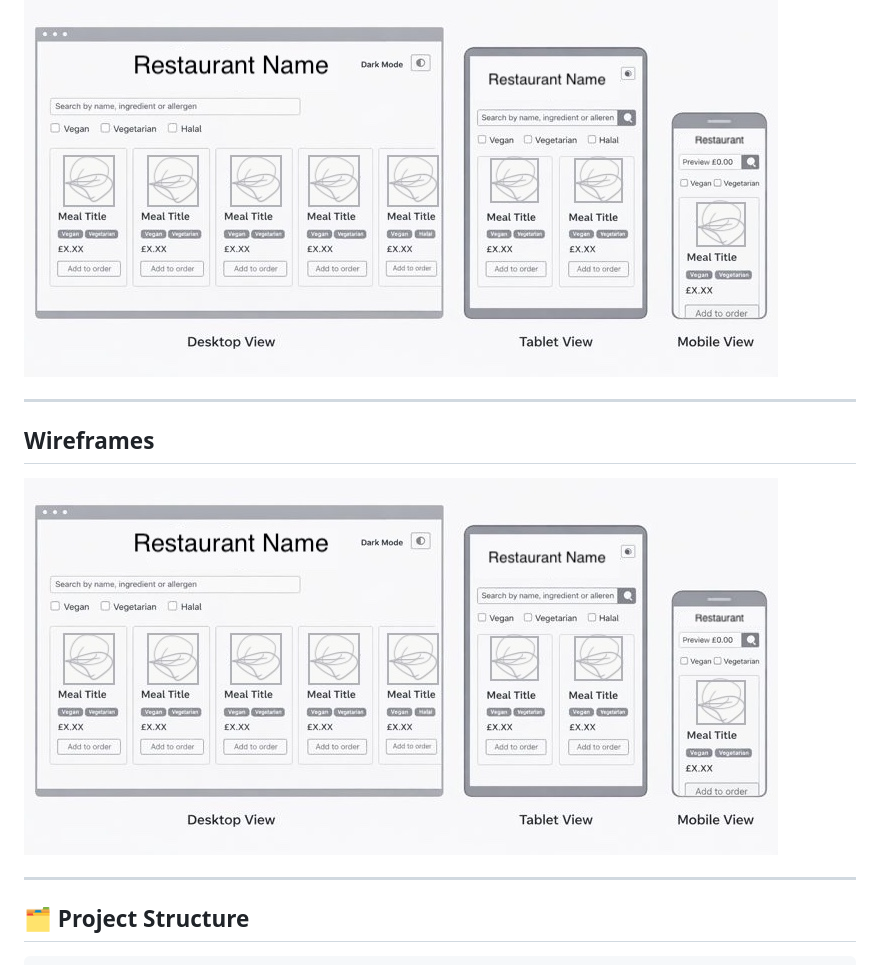
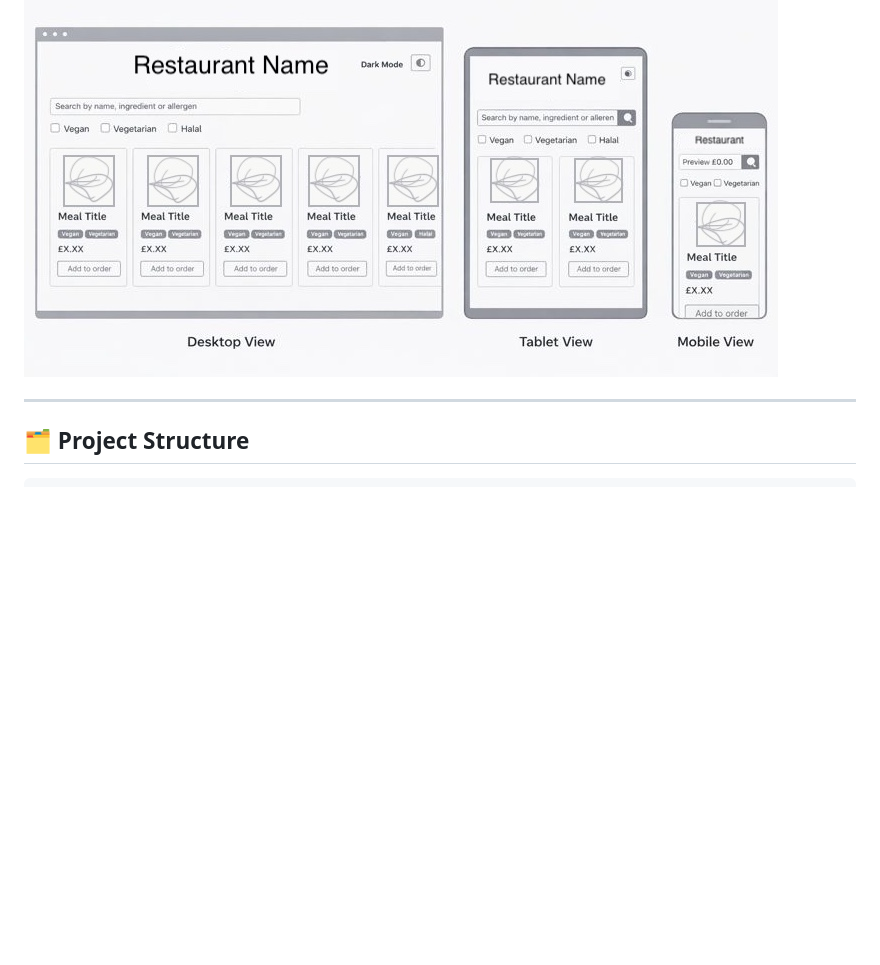
Before and after one commit to filippo-ciucciomei/studio-zataar, a Markdown page: README.md, the part around one of its changes. Rendered like a GitHub page; blank space fills up the shorter version.

Commit message:
wireframes

```diff
--- a/README.md
+++ b/README.md
@@ -160,12 +159,6 @@ The project is deployed to a cloud hosting platform.
 
 ## Wireframes
  ![wireframes](assets/images/readme/wireframes.jpeg)
-
----
-
-## Wireframes
- ![wireframes](assets/images/readme/wireframes.jpeg)
-
 
 ---
 
```
Also changed, not shown: other parts of README.md (+0 -1 lines).
